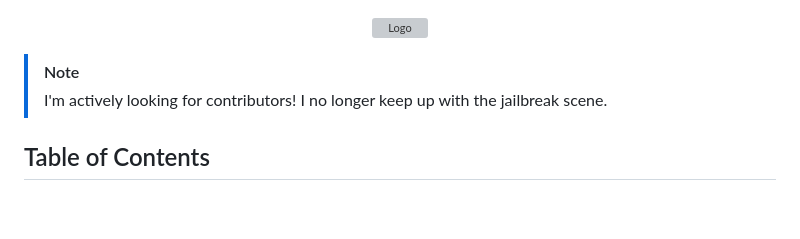
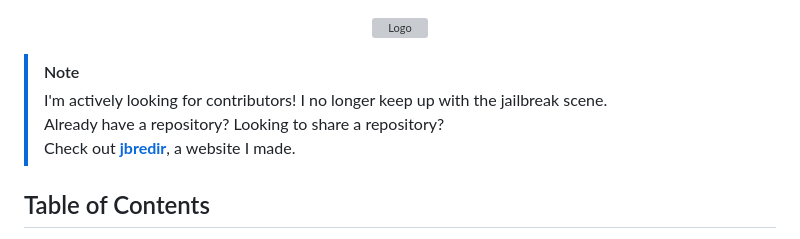
Before and after one commit to uchks/repo.me, a Markdown page: .github/README.md, the part around the change. Drawn GitHub-style; blank space fills up the shorter version; grey boxes are pictures that could not be loaded.

Commit message:
advertise: jbredir

```diff
--- a/.github/README.md
+++ b/.github/README.md
@@ -3,7 +3,9 @@
 </p>
 
 > [!NOTE]
-> I'm actively looking for contributors! I no longer keep up with the jailbreak scene.
+> I'm actively looking for contributors! I no longer keep up with the jailbreak scene. <br>
+> Already have a repository? Looking to share a repository? <br>
+> Check out [**jbredir**](https://jbredir.unethical.team), a website I made.
 
 ## Table of Contents
 
```
